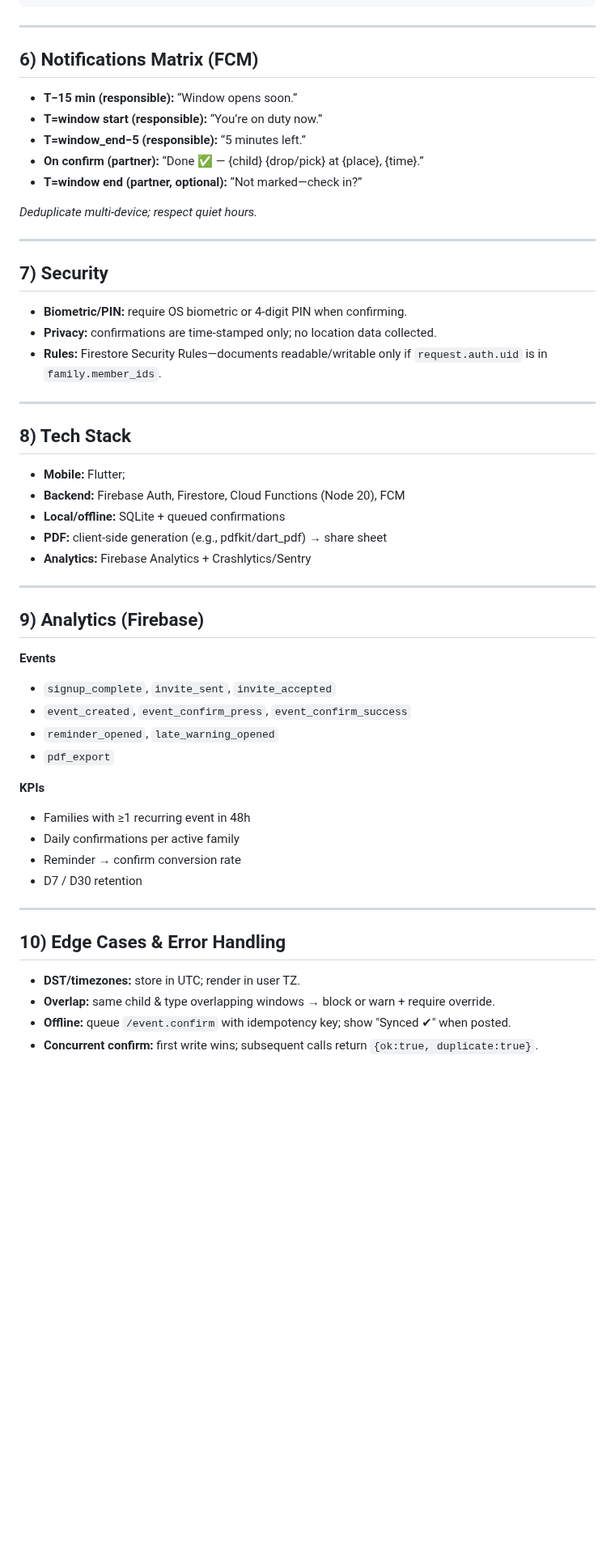
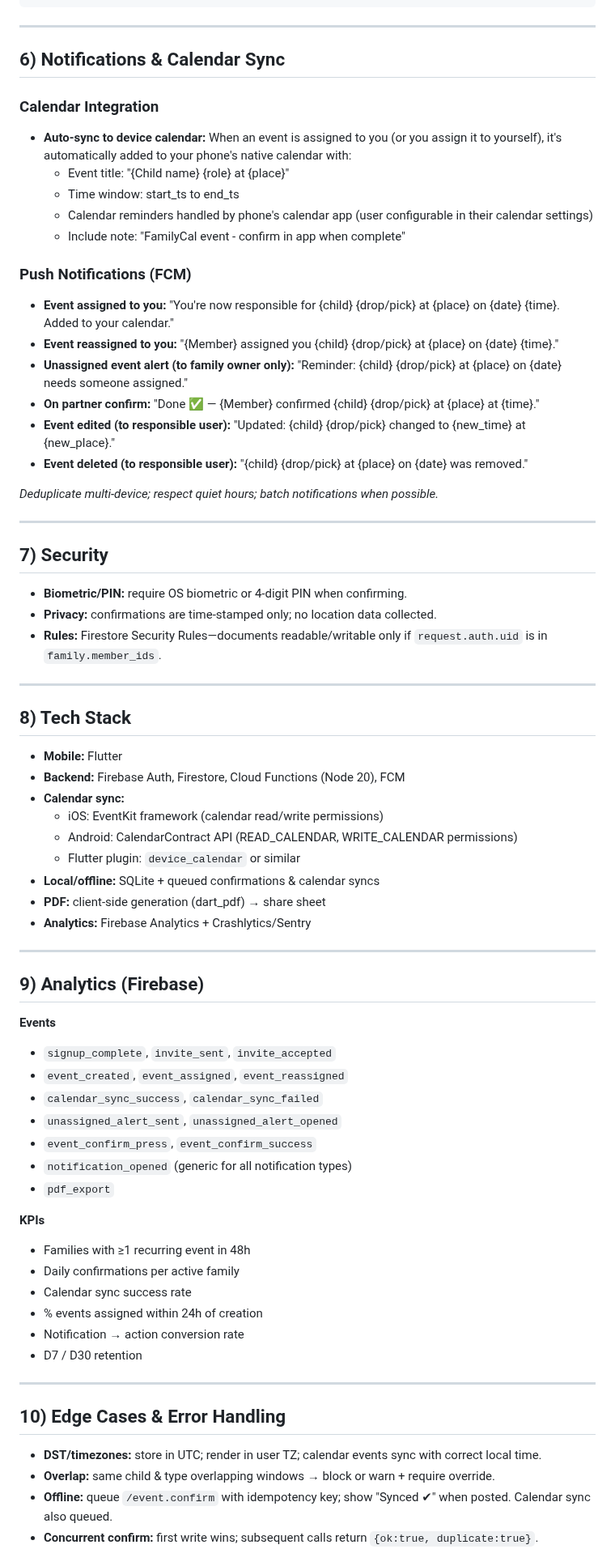
Before and after one commit to zacks2512/familyCal, a Markdown page: project.md, the part around one of its changes. Shown at 81% size. Rendered like a GitHub page; blank space fills up the shorter version.

Commit message:
improve notifications

```diff
--- a/project.md
+++ b/project.md
@@ -224,15 +262,24 @@ POST /export.monthly_pdf
 
 ---
 
-## 6) Notifications Matrix (FCM)
+## 6) Notifications & Calendar Sync
 
-- **T−15 min (responsible):** “Window opens soon.”
-- **T=window start (responsible):** “You’re on duty now.”
-- **T=window_end−5 (responsible):** “5 minutes left.”
-- **On confirm (partner):** “Done ✅ — {child} {drop/pick} at {place}, {time}.”
-- **T=window end (partner, optional):** “Not marked—check in?”
+### Calendar Integration
+- **Auto-sync to device calendar:** When an event is assigned to you (or you assign it to yourself), it's automatically added to your phone's native calendar with:
+  - Event title: "{Child name} {role} at {place}"
+  - Time window: start_ts to end_ts
+  - Calendar reminders handled by phone's calendar app (user configurable in their calendar settings)
+  - Include note: "FamilyCal event - confirm in app when complete"
 
-_Deduplicate multi-device; respect quiet hours._
+### Push Notifications (FCM)
+- **Event assigned to you:** "You're now responsible for {child} {drop/pick} at {place} on {date} {time}. Added to your calendar."
+- **Event reassigned to you:** "{Member} assigned you {child} {drop/pick} at {place} on {date} {time}."
+- **Unassigned event alert (to family owner only):** "Reminder: {child} {drop/pick} at {place} on {date} needs someone assigned."
+- **On partner confirm:** "Done ✅ — {Member} confirmed {child} {drop/pick} at {place} at {time}."
+- **Event edited (to responsible user):** "Updated: {child} {drop/pick} changed to {new_time} at {new_place}."
+- **Event deleted (to responsible user):** "{child} {drop/pick} at {place} on {date} was removed."
+
+_Deduplicate multi-device; respect quiet hours; batch notifications when possible._
 
 ---
 
@@ -244,10 +291,14 @@ _Deduplicate multi-device; respect quiet hours._
 ---
 
 ## 8) Tech Stack
-- **Mobile:** Flutter;
+- **Mobile:** Flutter
 - **Backend:** Firebase Auth, Firestore, Cloud Functions (Node 20), FCM
-- **Local/offline:** SQLite + queued confirmations
-- **PDF:** client-side generation (e.g., pdfkit/dart_pdf) → share sheet
+- **Calendar sync:**
+  - iOS: EventKit framework (calendar read/write permissions)
+  - Android: CalendarContract API (READ_CALENDAR, WRITE_CALENDAR permissions)
+  - Flutter plugin: `device_calendar` or similar
+- **Local/offline:** SQLite + queued confirmations & calendar syncs
+- **PDF:** client-side generation (dart_pdf) → share sheet
 - **Analytics:** Firebase Analytics + Crashlytics/Sentry
 
 ---
@@ -256,20 +307,25 @@ _Deduplicate multi-device; respect quiet hours._
 
 **Events**
 - `signup_complete`, `invite_sent`, `invite_accepted`
-- `event_created`, `event_confirm_press`, `event_confirm_success`
-- `reminder_opened`, `late_warning_opened`
+- `event_created`, `event_assigned`, `event_reassigned`
+- `calendar_sync_success`, `calendar_sync_failed`
+- `unassigned_alert_sent`, `unassigned_alert_opened`
+- `event_confirm_press`, `event_confirm_success`
+- `notification_opened` (generic for all notification types)
 - `pdf_export`
 
 **KPIs**
 - Families with ≥1 recurring event in 48h
 - Daily confirmations per active family
-- Reminder → confirm conversion rate
+- Calendar sync success rate
+- % events assigned within 24h of creation
+- Notification → action conversion rate
 - D7 / D30 retention
 
 ---
 
 ## 10) Edge Cases & Error Handling
-- **DST/timezones:** store in UTC; render in user TZ.
+- **DST/timezones:** store in UTC; render in user TZ; calendar events sync with correct local time.
 - **Overlap:** same child & type overlapping windows → block or warn + require override.
-- **Offline:** queue `/event.confirm` with idempotency key; show "Synced ✔︎" when posted.
+- **Offline:** queue `/event.confirm` with idempotency key; show "Synced ✔︎" when posted. Calendar sync also queued.
 - **Concurrent confirm:** first write wins; subsequent calls return `{ok:true, duplicate:true}`.
```
Also changed, not shown: other parts of project.md (+81 -24 lines).
